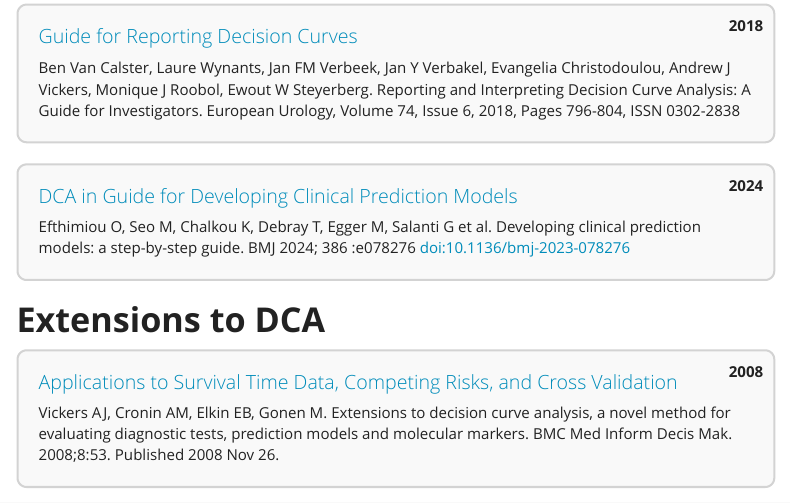
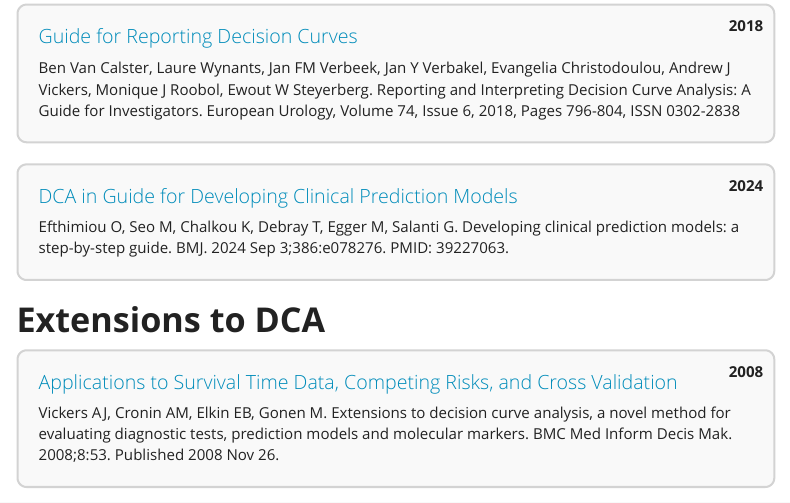
Before and after one commit to MSKCC-Epi-Bio/decisioncurveanalysis, an R Markdown document (literature.Rmd): the page in a window 1100 px wide, from 520 px down. The pictures show the output file literature.html that the author committed with the source, opened offline; library style sheets and scripts come from the installed R packages; menus at the side of the page are left out.

Commit message:
Update the new paper citation to pubmed

```diff
--- a/literature.Rmd
+++ b/literature.Rmd
@@ -155,7 +155,7 @@ Ben Van Calster, Laure Wynants, Jan FM Verbeek, Jan Y Verbakel, Evangelia Christ
 </h2>
 <span class="year">2024</span>
 <p>
-Efthimiou O, Seo M, Chalkou K, Debray T, Egger M, Salanti G et al. Developing clinical prediction models: a step-by-step guide. BMJ 2024; 386 :e078276 doi:10.1136/bmj-2023-078276
+Efthimiou O, Seo M, Chalkou K, Debray T, Egger M, Salanti G. Developing clinical prediction models: a step-by-step guide. BMJ. 2024 Sep 3;386:e078276. PMID: 39227063.
 </p>
 </div>
 </div>
```
Also changed, not shown: literature.html.
